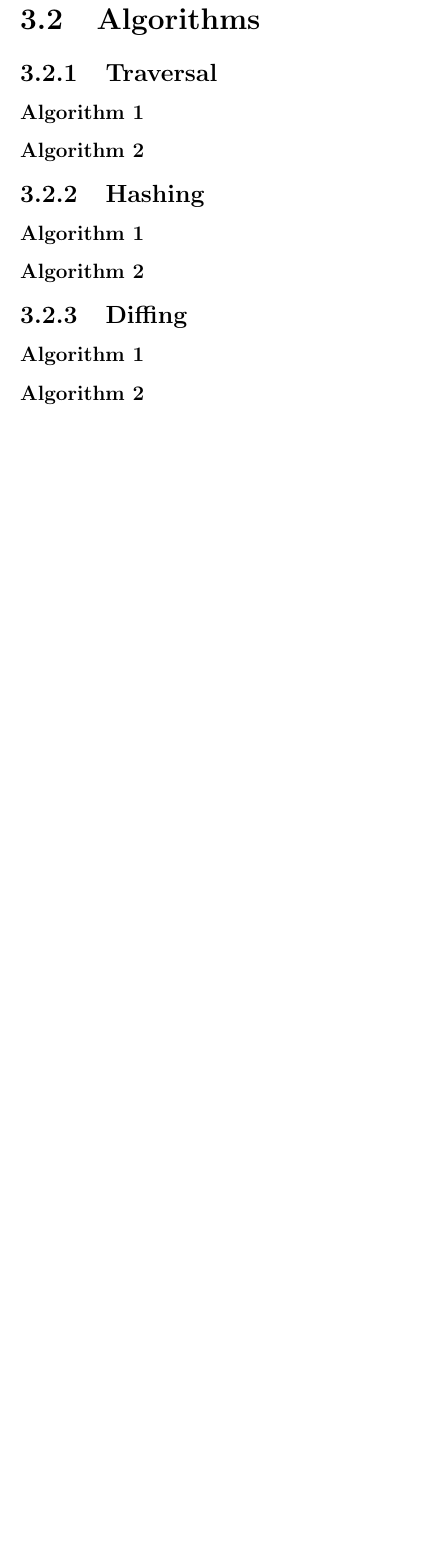
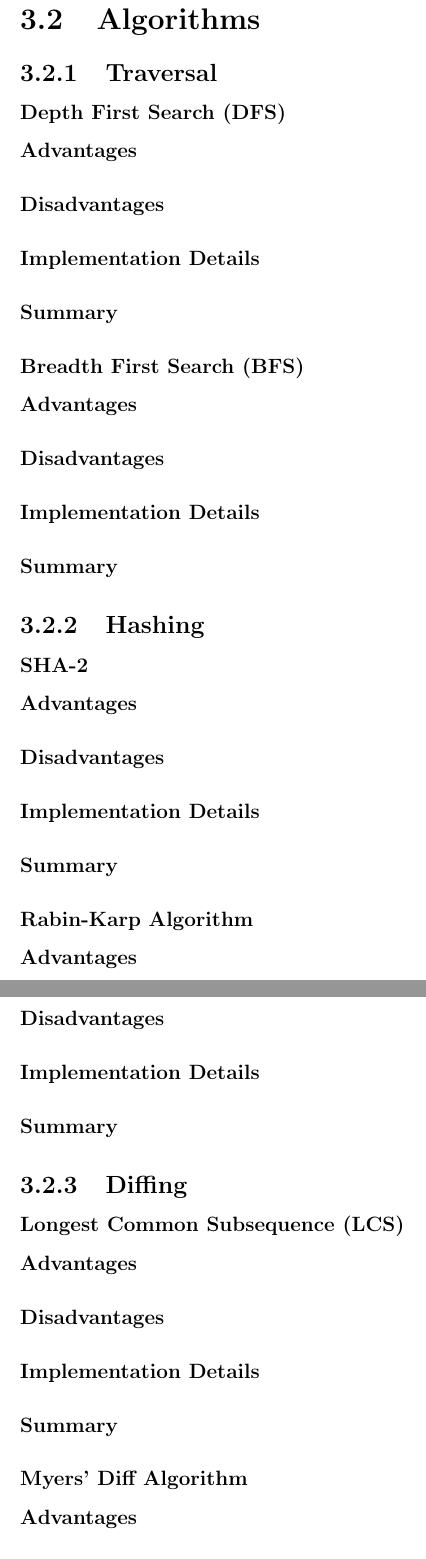
Before and after one commit to ReeceDonovan/nax-rc, a LaTeX document (docs/report/report.tex, which reads docs/report/3_design/design.tex): part of page 47 of 53 before the commit and two parts of pages 47 and 48 of 55 after it, the two joined at a grey line, cut so that both start at the same text, the shorter picture padded with empty space. Compiled offline with pdfLaTeX.

Commit message:
added subsection titles for algorithms in design chapter

```diff
--- a/docs/report/3_design/design.tex
+++ b/docs/report/3_design/design.tex
@@ -390,10 +390,36 @@ Minim ullamco duis officia fugiat anim ad in ipsum adipisicing nostrud mollit ex
 % TODO: Explain what traversal is and why it is important in a VCS
 
 % TODO: Fill in !important
-\subsubsection{Algorithm 1}
+\subsubsection{Depth First Search (DFS)}
+
+% TODO: Add references
+% Advantages and Disadvantages in the context of a Version Control System
+% TODO: Fill in !important
+\paragraph{Advantages}
+% TODO: Fill in !important
+\paragraph{Disadvantages}
+
+% TODO: Add implementation details
+\paragraph{Implementation Details}
+
+% TODO: Summary of the suitability of the algorithm in the context of a Version Control System
+\paragraph{Summary}
 
 % TODO: Fill in !important
-\subsubsection{Algorithm 2}
+\subsubsection{Breadth First Search (BFS)}
+
+% TODO: Add references
+% Advantages and Disadvantages in the context of a Version Control System
+% TODO: Fill in !important
+\paragraph{Advantages}
+% TODO: Fill in !important
+\paragraph{Disadvantages}
+
+% TODO: Add implementation details
+\paragraph{Implementation Details}
+
+% TODO: Summary of the suitability of the algorithm in the context of a Version Control System
+\paragraph{Summary}
 
 % ------------------------------------------------------------------------------
 
@@ -402,10 +428,38 @@ Minim ullamco duis officia fugiat anim ad in ipsum adipisicing nostrud mollit ex
 % TODO: Explain what hashing is and why it is important in a VCS
 
 % TODO: Fill in !important
-\subsubsection{Algorithm 1}
+\subsubsection{SHA-2}
+
+% TODO: Add references
+% Advantages and Disadvantages in the context of a Version Control System
+% TODO: Fill in !important
+\paragraph{Advantages}
+% TODO: Fill in !important
+\paragraph{Disadvantages}
+
+% TODO: Add implementation details
+\paragraph{Implementation Details}
+
+% TODO: Summary of the suitability of the algorithm in the context of a Version Control System
+\paragraph{Summary}
+
 
 % TODO: Fill in !important
-\subsubsection{Algorithm 2}
+\subsubsection{Rabin-Karp Algorithm}
+
+% TODO: Add references
+% Advantages and Disadvantages in the context of a Version Control System
+% TODO: Fill in !important
+\paragraph{Advantages}
+% TODO: Fill in !important
+\paragraph{Disadvantages}
+
+% TODO: Add implementation details
+\paragraph{Implementation Details}
+
+% TODO: Summary of the suitability of the algorithm in the context of a Version Control System
+\paragraph{Summary}
+
 
 % ------------------------------------------------------------------------------
 
@@ -414,7 +468,31 @@ Minim ullamco duis officia fugiat anim ad in ipsum adipisicing nostrud mollit ex
 % TODO: Explain what diffing is and why it is important in a VCS
 
 % TODO: Fill in !important
-\subsubsection{Algorithm 1}
+\subsubsection{Longest Common Subsequence (LCS)}
+
+% TODO: Add references
+% Advantages and Disadvantages in the context of a Version Control System
+% TODO: Fill in !important
+\paragraph{Advantages}
+% TODO: Fill in !important
+\paragraph{Disadvantages}
+
+% TODO: Add implementation details
+\paragraph{Implementation Details}
+
+% TODO: Summary of the suitability of the algorithm in the context of a Version Control System
+\paragraph{Summary}
+
 
 % TODO: Fill in !important
-\subsubsection{Algorithm 2}
+\subsubsection{Myers' Diff Algorithm}
+
+% TODO: Add references
+% Advantages and Disadvantages in the context of a Version Control System
+% TODO: Fill in !important
+\paragraph{Advantages}
+% TODO: Fill in !important
+\paragraph{Disadvantages}
+
+% TODO: Add implementation details
+\paragraph{Implementation Details}
```
Also changed, not shown: docs/report/report.tex (+12 -0 lines), docs/report/report.pdf, docs/report/3_design/design.tex (45 more changed lines).
